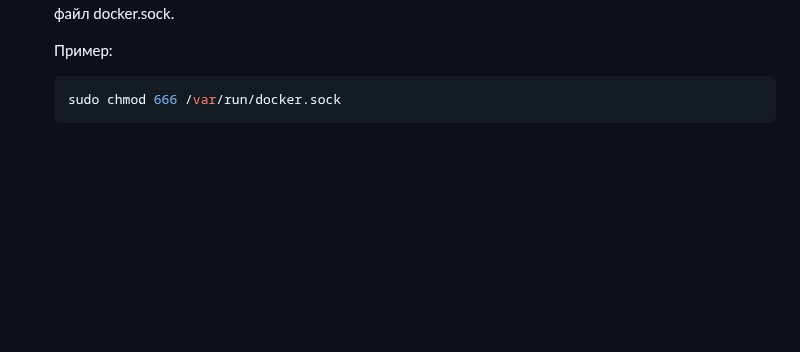
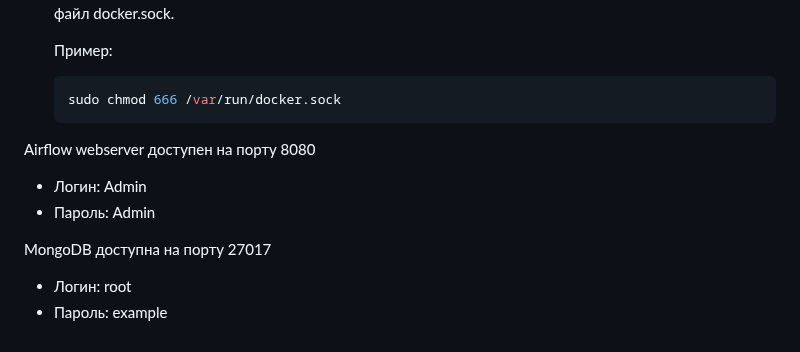
Before and after one commit to Lerrale/DE_vacancy_analysis, a Markdown page: README.md, the part around the change. Drawn GitHub-style; blank space fills up the shorter version.

````diff
--- a/README.md
+++ b/README.md
@@ -77,3 +77,11 @@ Airflow выполняет автоматический запуск скрип
    ```bash
    sudo chmod 666 /var/run/docker.sock
    ```
+
+Airflow webserver доступен на порту 8080
+- Логин: Admin
+- Пароль: Admin
+
+MongoDB доступна на порту 27017
+- Логин: root
+- Пароль: example
````
